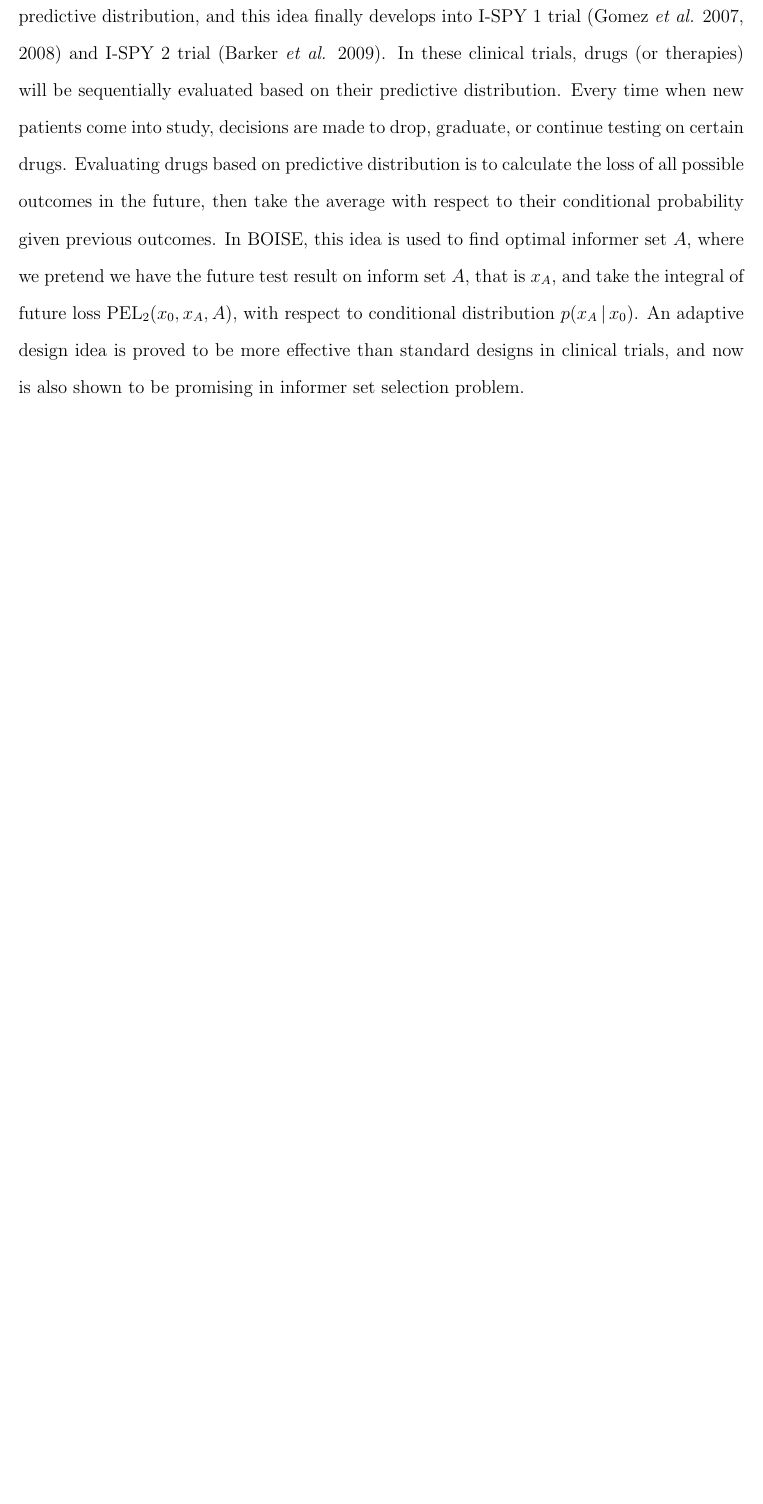
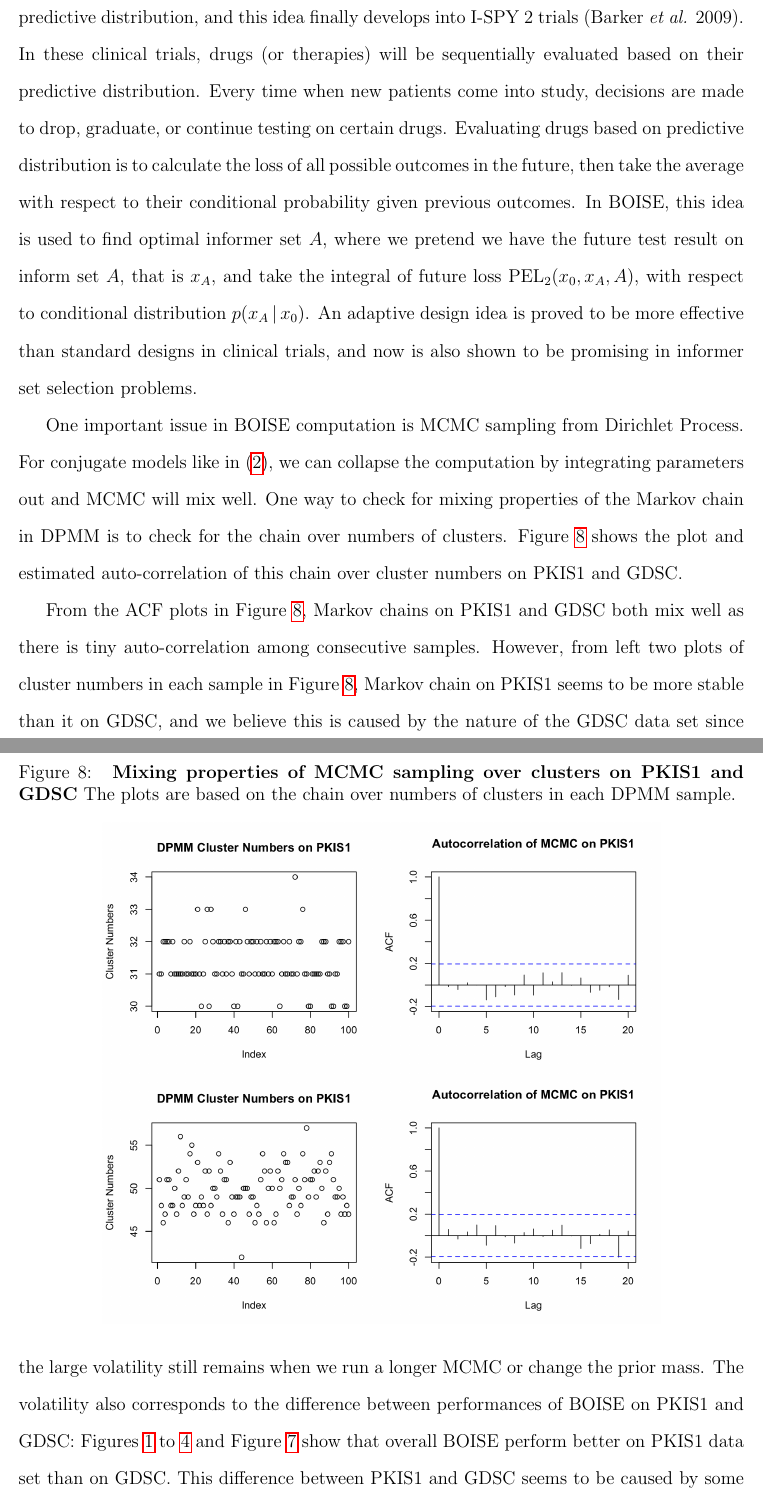
Before and after one commit to wiscstatman/esdd, a LaTeX paper (BOISE/Paper_draft/draft.tex): part of page 34 of 42 before the commit and two parts of pages 34 and 35 of 43 after it, the two joined at a grey line, cut so that both start at the same text, the shorter picture padded with empty space. Compiled offline with pdfLaTeX.

Commit message:
update draft

```diff
--- a/BOISE/Paper_draft/draft.tex
+++ b/BOISE/Paper_draft/draft.tex
@@ -697 +697,2 @@ In figures \ref{fig:gdsc} we show that BOISE and AC-BOISE are still better than
 
+When we seek the best informer set rule in first stage problem, ideas of adaptive design are edifying. Berry (2006) has formalized an adaptive trial design idea based on Bayesian predictive distribution, and this idea finally develops into I-SPY 2 trials (Barker {\em et al.} 2009). In these clinical trials, drugs (or therapies) will be sequentially evaluated based on their predictive distribution. Every time when new patients come into study, decisions are made to drop, graduate, or continue testing on certain drugs. Evaluating drugs based on predictive distribution is to calculate the loss of all possible outcomes in the future, then take the average with respect to their conditional probability given previous outcomes. In BOISE, this idea is used to find optimal informer set $A$, where we pretend we have the future test result on inform set $A$, that is $x_A$, and take the integral of future loss ${\rm PEL}_2(x_0,x_A,A)$, with respect to conditional distribution $p(x_A\,|\,x_0)$. An adaptive design idea is proved to be more effective than standard designs in clinical trials, and now is also shown to be promising in informer set selection problems.
@@ -701,7 +699,14 @@ Parmigiani and Inoue...connection to sequential clinical trials...
 
-The idea of BOISE comes from Bayes decision theory (Parmigiani and Inoue 2009) and adaptive clinical trial design (Berry 2006). In section 12.3 of Parmigiani and Inoue (2009), a general procedure is formalized to solve two-stage finite decision problems: The second stage decision problem should be solved first, assuming that action and outcome in previous stage are given. Then we can go back to first stage decision problem with the help of optimal action in second stage. If we formalize the multistage decision problem as a decision tree, as Parmigiani and Inoue did in their book, this procedure seems like a recursion from its leaves to its root. In BOISE, informer set selection is the first stage problem and top set selection (or ranking) is the second stage problem. Therefore, we first look for the optimal top set rule $T^*(A,x_A,x_0)$, assuming we know the first stage action $A$ and outcome $x_A$, and then we step back to find best informer set rule with optimal top set rule $T^*(A,x_A,x_0)$.
+One important issue in BOISE computation is MCMC sampling from Dirichlet Process. For conjugate models like in (\ref{eq:model}), we can collapse the computation by integrating parameters out and MCMC will mix well. One way to check for mixing properties of the Markov chain in DPMM is to check for the chain over numbers of clusters. Figure \ref{fig:mcmc} shows the plot and estimated auto-correlation of this chain over cluster numbers on PKIS1 and GDSC.
 
-When we seek the best informer set rule in first stage problem, ideas of adaptive design are edifying. Berry (2006) has formalized an adaptive trial design idea based on Bayesian predictive distribution, and this idea finally develops into I-SPY 1 trial (Gomez {\em et al.} 2007, 2008) and I-SPY 2 trial (Barker {\em et al.} 2009). In these clinical trials, drugs (or therapies) will be sequentially evaluated based on their predictive distribution. Every time when new patients come into study, decisions are made to drop, graduate, or continue testing on certain drugs. Evaluating drugs based on predictive distribution is to calculate the loss of all possible outcomes in the future, then take the average with respect to their conditional probability given previous outcomes. In BOISE, this idea is used to find optimal informer set $A$, where we pretend we have the future test result on inform set $A$, that is $x_A$, and take the integral of future loss ${\rm PEL}_2(x_0,x_A,A)$, with respect to conditional distribution $p(x_A\,|\,x_0)$. An adaptive design idea is proved to be more effective than standard designs in clinical trials, and now is also shown to be promising in informer set selection problem.
+\begin{figure}[!ht]
+\caption{\label{fig:mcmc}
+{\bf Mixing properties of MCMC sampling over clusters on PKIS1 and GDSC} The plots are based on the chain over numbers of clusters in each DPMM sample.}
+\centering
+\includegraphics[width=5.0in]{DPMM_performance.png}
+\end{figure}
+
+From the ACF plots in Figure \ref{fig:mcmc}, Markov chains on PKIS1 and GDSC both mix well as there is tiny auto-correlation among consecutive samples. However, from left two plots of cluster numbers in each sample in Figure \ref{fig:mcmc}, Markov chain on PKIS1 seems to be more stable than it on GDSC, and we believe this is caused by the nature of the GDSC data set since the large volatility still remains when we run a longer MCMC or change the prior mass. The volatility also corresponds to the difference between performances of BOISE on PKIS1 and GDSC: Figures  \ref{fig:nef} to \ref{fig:auc2} and Figure \ref{fig:gdsc} show that overall BOISE perform better on PKIS1 data set than on GDSC. This difference between PKIS1 and GDSC seems to be caused by some overwhelming data points that can either be assigned to some existing clusters or form a new cluster. In the future, we may allow for multiple cluster assignments for a single data point instead of forcing it to stay in only one cluster, and there is a corresponding extension of Chinese Restaurant process, named as Indian Buffet process, that admits multiple labels in DPMM.
 %\singlespacing
 %\setlength\bibsep{0pt}
 %\bibliographystyle{my-style}
```
Also changed, not shown: BOISE/Paper_draft/DPMM_performance.png, BOISE/Paper_draft/draft.pdf, BOISE/Paper_draft/draft.tex (6 more changed lines).
